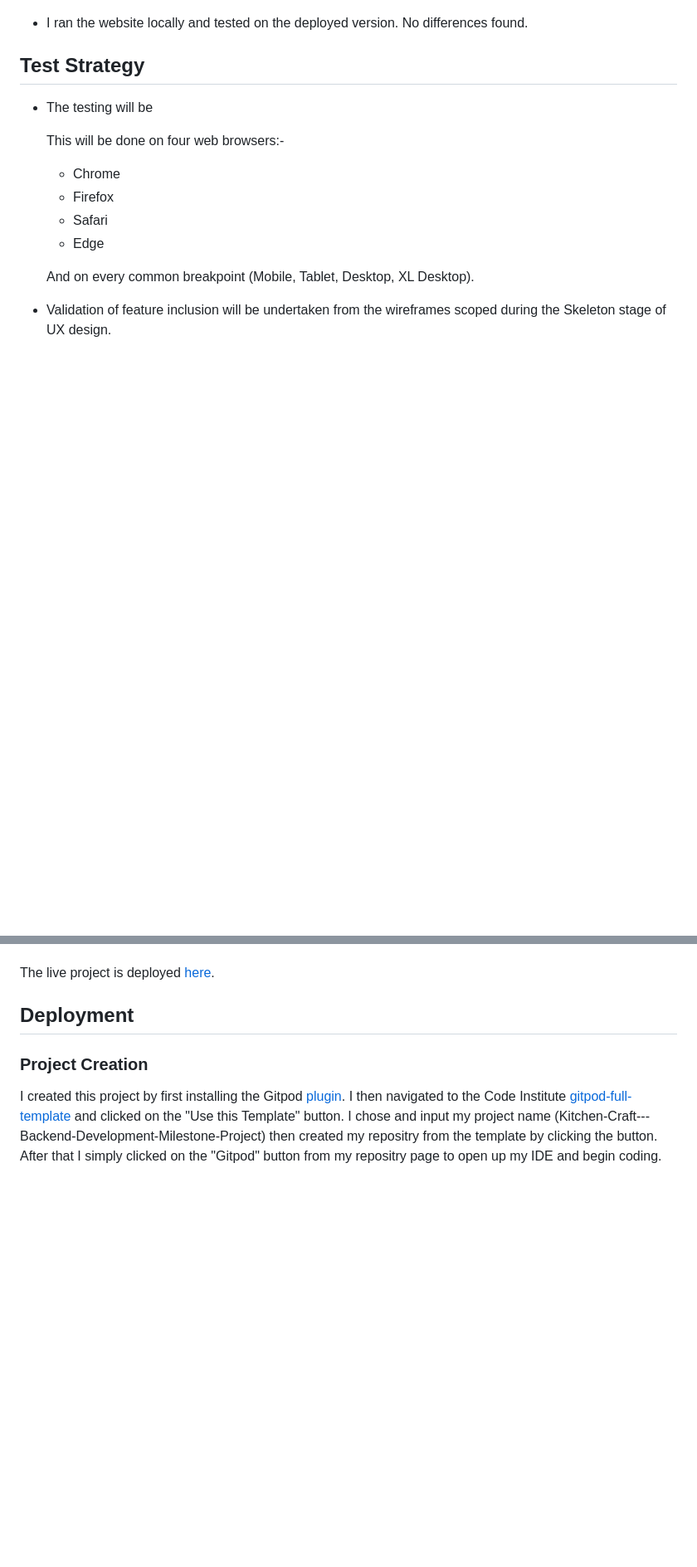
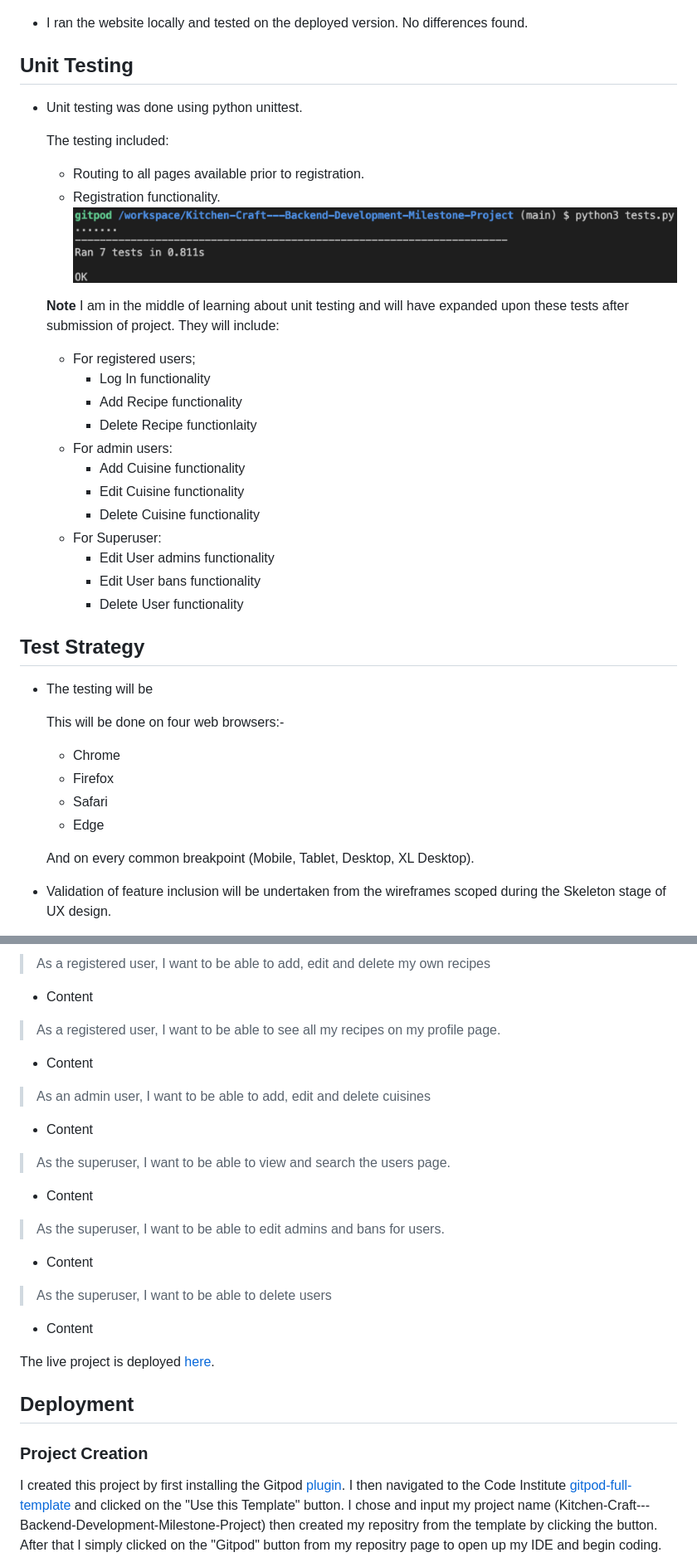
Before and after one commit to ollylomax/Kitchen-Craft---Backend-Development-Milestone-Project, a Markdown page: README.md, 2 parts joined by grey strips. Shown: that part at 83% size. GitHub-like rendering; pictures changed too: docs/readmeimages/unittest.png (added); blank space fills up the shorter version.

Commit message:
Add tests.py and applicable images to README.md and adjust page titles

```diff
--- a/README.md
+++ b/README.md
@@ -680,6 +680,30 @@ View the live project [here](https://kitchen-craft.herokuapp.com/).
 
 - I ran the website locally and tested on the deployed version. No differences found.
 
+## Unit Testing
+- Unit testing was done using python unittest.
+
+    The testing included:
+
+    - Routing to all pages available prior to registration.
+    - Registration functionality.
+    ![Unit Test](docs/readmeimages/unittest.png)
+
+    **Note**
+    I am in the middle of learning about unit testing and will have expanded upon these tests after submission of project. They will include:
+    - For registered users;
+        - Log In functionality
+        - Add Recipe functionality
+        - Delete Recipe functionlaity
+    - For admin users:
+        - Add Cuisine functionality
+        - Edit Cuisine functionality
+        - Delete Cuisine functionality
+    - For Superuser:
+        - Edit User admins functionality
+        - Edit User bans functionality
+        - Delete User functionality
+
 ## Test Strategy
  - The testing will be
 
@@ -697,3 +796,26 @@ View the live project [here](https://kitchen-craft.herokuapp.com/).
+> As a registered user, I want to be able to add, edit and delete my own recipes
+
+ - Content
+
+> As a registered user, I want to be able to see all my recipes on my profile page.
+
+ - Content
+
+> As an admin user, I want to be able to add, edit and delete cuisines
+
+ - Content
+
+> As the superuser, I want to be able to view and search the users page.
+
+ - Content
+
+> As the superuser, I want to be able to edit admins and bans for users.
+
+ - Content
+
+> As the superuser, I want to be able to delete users
+
+ - Content
 
 The live project is deployed [here](https://kitchen-craft.herokuapp.com/).
 
```
Also changed, not shown: other parts of README.md (+93 -18 lines), 6 other files.
